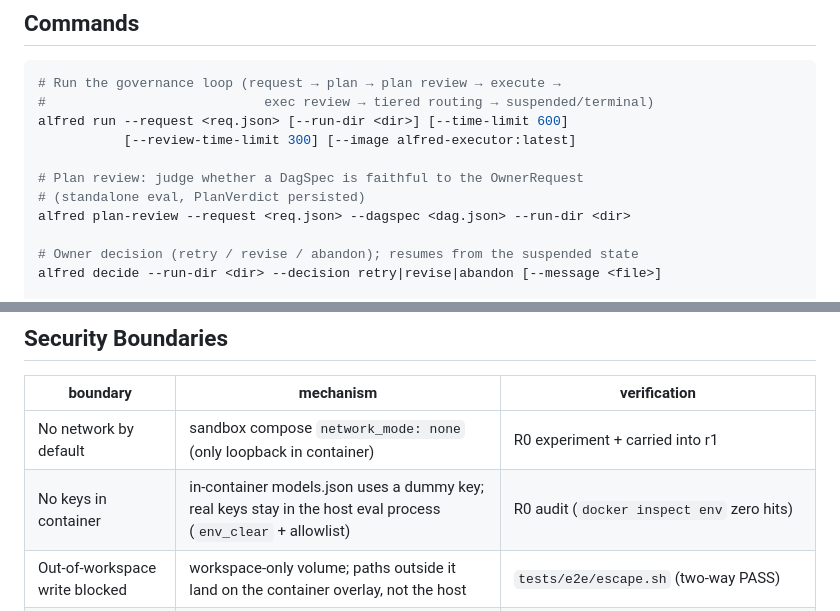
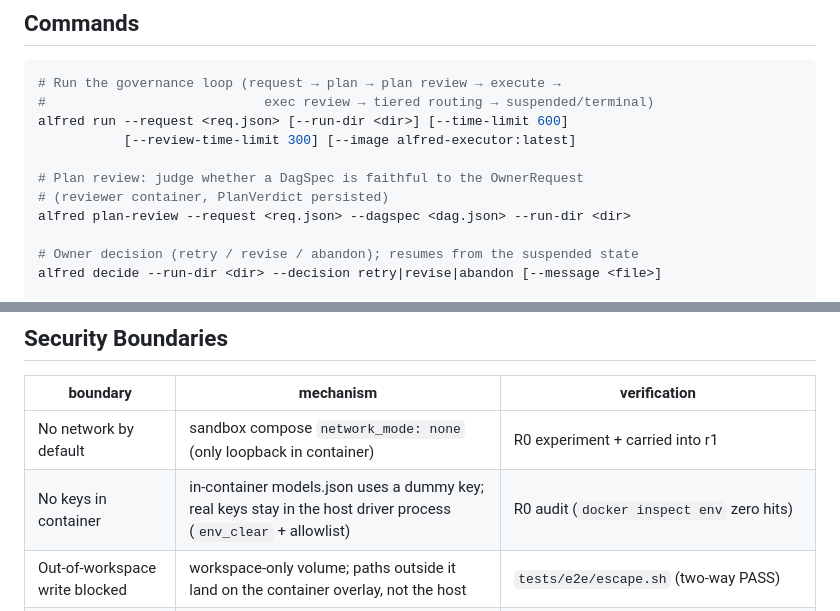
Before and after one commit to sdgumdam/alfred, a Markdown page: README_EN.md, 2 parts joined by grey strips. Rendered like a GitHub page.

```diff
--- a/README_EN.md
+++ b/README_EN.md
@@ -117,7 +119,7 @@ alfred run --request <req.json> [--run-dir <dir>] [--time-limit 600]
            [--review-time-limit 300] [--image alfred-executor:latest]
 
 # Plan review: judge whether a DagSpec is faithful to the OwnerRequest
-# (standalone eval, PlanVerdict persisted)
+# (reviewer container, PlanVerdict persisted)
 alfred plan-review --request <req.json> --dagspec <dag.json> --run-dir <dir>
 
 # Owner decision (retry / revise / abandon); resumes from the suspended state
@@ -206,7 +208,7 @@ land in `tests/e2e/.runs/skeleton-<ts>/<step>.log`.
 | boundary | mechanism | verification |
 |---|---|---|
 | No network by default | sandbox compose `network_mode: none` (only loopback in container) | R0 experiment + carried into r1 |
-| No keys in container | in-container models.json uses a dummy key; real keys stay in the host eval process (`env_clear` + allowlist) | R0 audit (`docker inspect env` zero hits) |
+| No keys in container | in-container models.json uses a dummy key; real keys stay in the host driver process (`env_clear` + allowlist) | R0 audit (`docker inspect env` zero hits) |
 | Out-of-workspace write blocked | workspace-only volume; paths outside it land on the container overlay, not the host | `tests/e2e/escape.sh` (two-way PASS) |
 | Review isolation | exec-review scorer sees acceptance criteria + artifact summary only, not the prompt; planner is unaware of reviewer/executor | r2/r3 e2e assertions |
 | Tool-level policy (prototype, off by default) | AGT-style pi extension intercepts `tool_call` (rm -rf / sudo / secret read / out-of-workspace write) | `tests/e2e/agt/` (24 deterministic assertions + live demo) — owner decides, see `.plans/AGT评估.md` |
```
Also changed, not shown: other parts of README_EN.md (+28 -26 lines), README.md (+21 -19 lines).
